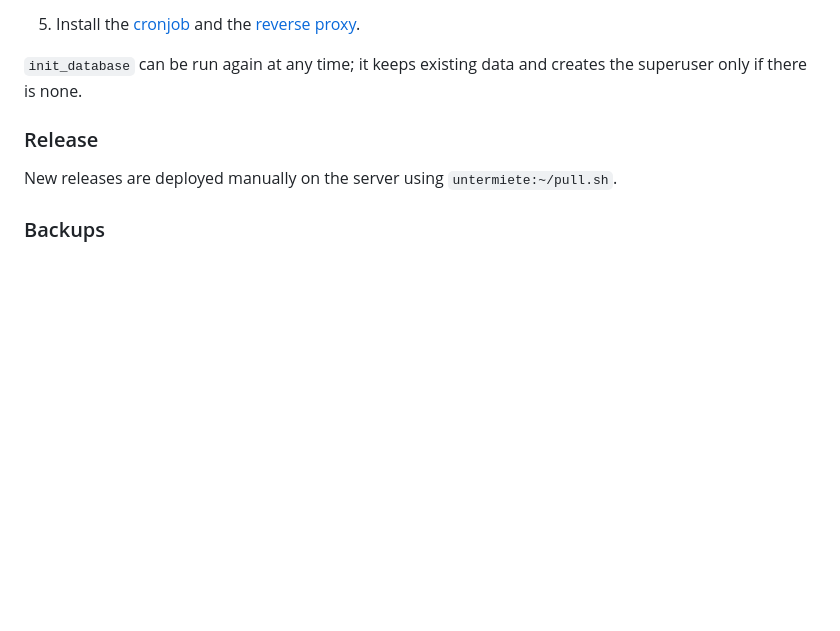
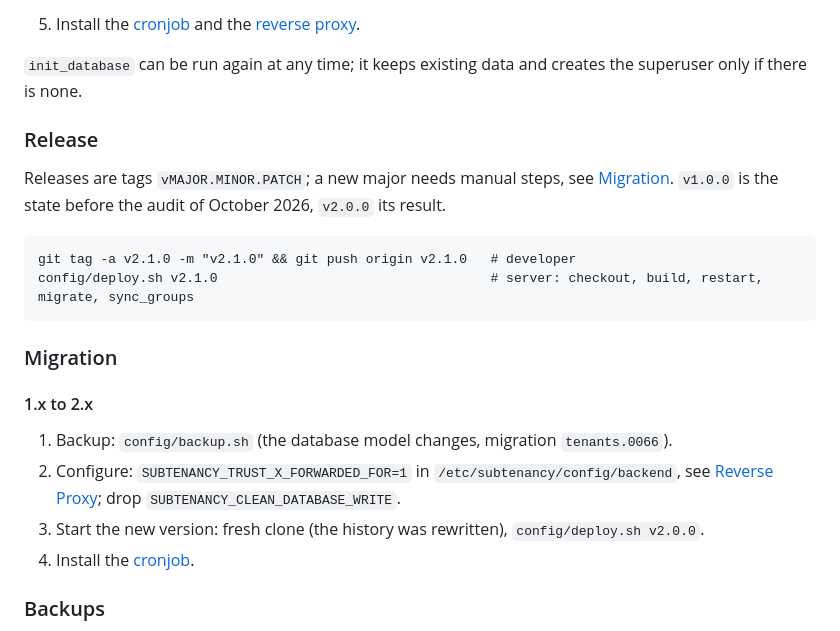
Before and after one commit to milesstoetzner/straussi3-subtenancy, a Markdown page: README.md, the part around the change. Drawn GitHub-style; blank space fills up the shorter version.

Commit message:
docs: release tags and a migration guide from 1.x to 2.x under Operations

````diff
--- a/README.md
+++ b/README.md
@@ -284,7 +284,23 @@ A new server needs Docker, the repository and the data directories; everything e
 
 ### Release
 
-New releases are deployed manually on the server using `untermiete:~/pull.sh`.
+Releases are tags `vMAJOR.MINOR.PATCH`; a new major needs manual steps, see [Migration](#migration).
+`v1.0.0` is the state before the audit of October 2026, `v2.0.0` its result.
+
+```
+git tag -a v2.1.0 -m "v2.1.0" && git push origin v2.1.0   # developer
+config/deploy.sh v2.1.0                                   # server: checkout, build, restart, migrate, sync_groups
+```
+
+### Migration
+
+#### 1.x to 2.x
+
+1. Backup: `config/backup.sh` (the database model changes, migration `tenants.0066`).
+2. Configure: `SUBTENANCY_TRUST_X_FORWARDED_FOR=1` in `/etc/subtenancy/config/backend`, see [Reverse Proxy](#reverse-proxy);
+   drop `SUBTENANCY_CLEAN_DATABASE_WRITE`.
+3. Start the new version: fresh clone (the history was rewritten), `config/deploy.sh v2.0.0`.
+4. Install the [cronjob](/config/cronjob).
 
 ### Backups
 
````
